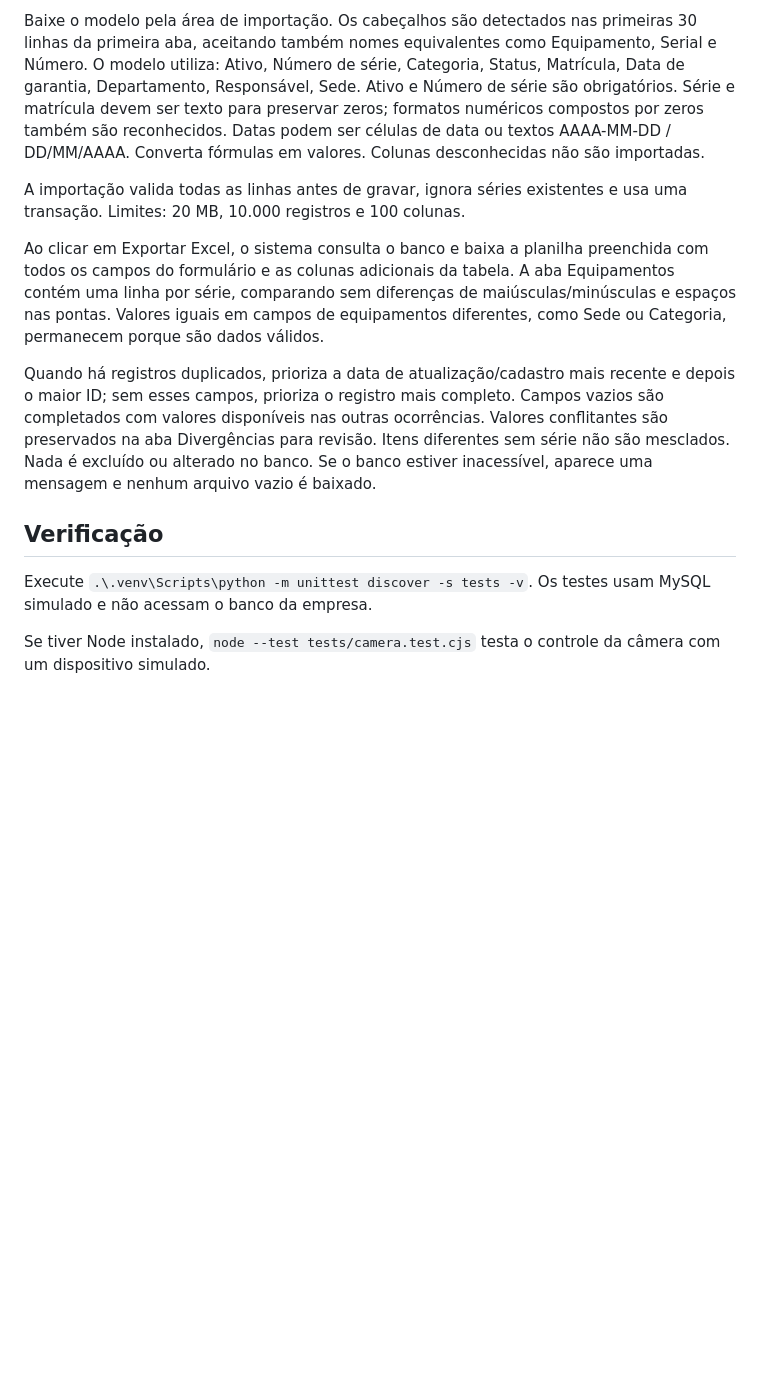
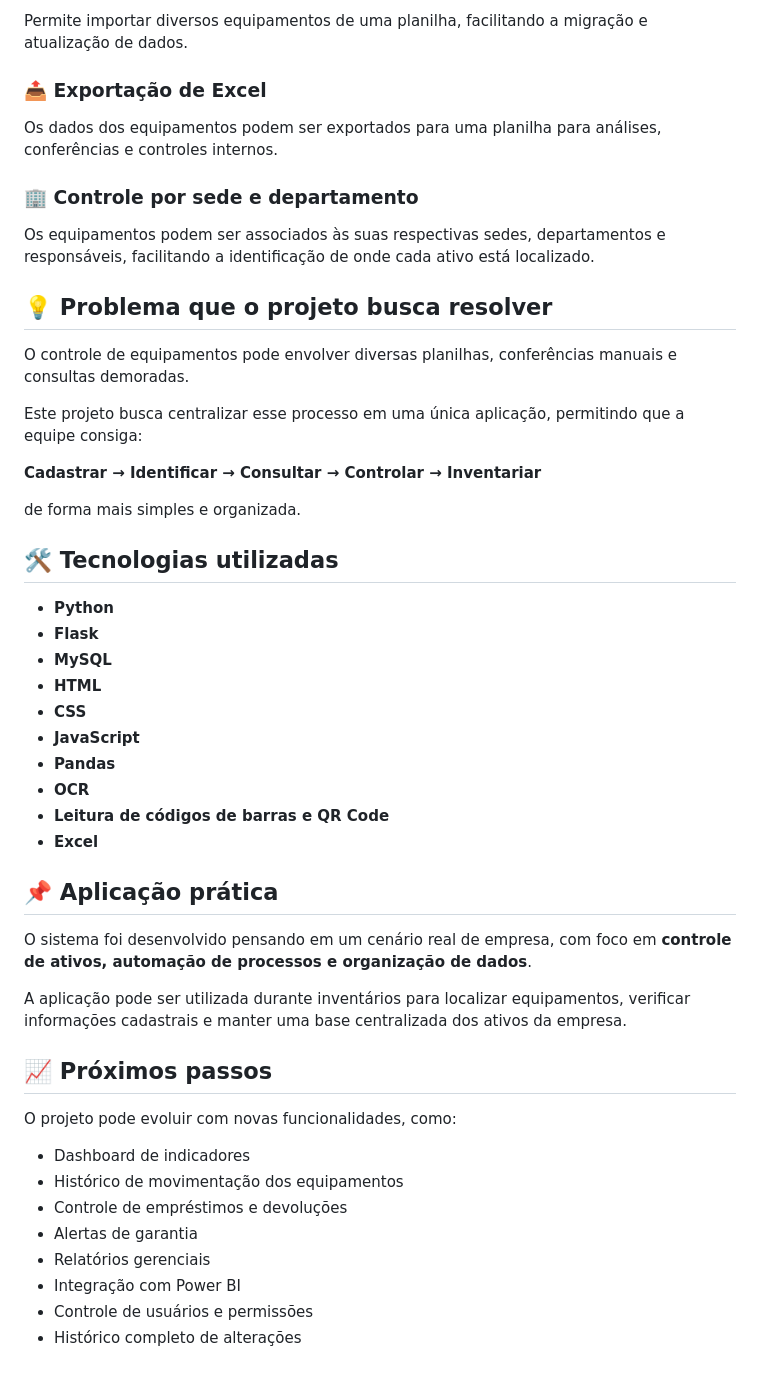
Before and after one commit to joaoveigaaaa/controle-de-ativos, a Markdown page: README.md, the part around one of its changes. Drawn GitHub-style; blank space fills up the shorter version.

```diff
--- a/README.md
+++ b/README.md
@@ -40,14 +48,52 @@ Se aparecer HTTP 405 ou HTTP 404 ao selecionar uma planilha, o endereço aberto
 
-Baixe o modelo pela área de importação. Os cabeçalhos são detectados nas primeiras 30 linhas da primeira aba, aceitando também nomes equivalentes como Equipamento, Serial e Número. O modelo utiliza: Ativo, Número de série, Categoria, Status, Matrícula, Data de garantia, Departamento, Responsável, Sede. Ativo e Número de série são obrigatórios. Série e matrícula devem ser texto para preservar zeros; formatos numéricos compostos por zeros também são reconhecidos. Datas podem ser células de data ou textos AAAA-MM-DD / DD/MM/AAAA. Converta fórmulas em valores. Colunas desconhecidas não são importadas.
+Permite importar diversos equipamentos de uma planilha, facilitando a migração e atualização de dados.
 
-A importação valida todas as linhas antes de gravar, ignora séries existentes e usa uma transação. Limites: 20 MB, 10.000 registros e 100 colunas.
+### 📤 Exportação de Excel
 
-Ao clicar em Exportar Excel, o sistema consulta o banco e baixa a planilha preenchida com todos os campos do formulário e as colunas adicionais da tabela. A aba Equipamentos contém uma linha por série, comparando sem diferenças de maiúsculas/minúsculas e espaços nas pontas. Valores iguais em campos de equipamentos diferentes, como Sede ou Categoria, permanecem porque são dados válidos.
+Os dados dos equipamentos podem ser exportados para uma planilha para análises, conferências e controles internos.
 
-Quando há registros duplicados, prioriza a data de atualização/cadastro mais recente e depois o maior ID; sem esses campos, prioriza o registro mais completo. Campos vazios são completados com valores disponíveis nas outras ocorrências. Valores conflitantes são preservados na aba Divergências para revisão. Itens diferentes sem série não são mesclados. Nada é excluído ou alterado no banco. Se o banco estiver inacessível, aparece uma mensagem e nenhum arquivo vazio é baixado.
+### 🏢 Controle por sede e departamento
 
-## Verificação
+Os equipamentos podem ser associados às suas respectivas sedes, departamentos e responsáveis, facilitando a identificação de onde cada ativo está localizado.
 
-Execute `.\.venv\Scripts\python -m unittest discover -s tests -v`. Os testes usam MySQL simulado e não acessam o banco da empresa.
+## 💡 Problema que o projeto busca resolver
 
-Se tiver Node instalado, `node --test tests/camera.test.cjs` testa o controle da câmera com um dispositivo simulado.
+O controle de equipamentos pode envolver diversas planilhas, conferências manuais e consultas demoradas.
+
+Este projeto busca centralizar esse processo em uma única aplicação, permitindo que a equipe consiga:
+
+**Cadastrar → Identificar → Consultar → Controlar → Inventariar**
+
+de forma mais simples e organizada.
+
+## 🛠️ Tecnologias utilizadas
+
+* **Python**
+* **Flask**
+* **MySQL**
+* **HTML**
+* **CSS**
+* **JavaScript**
+* **Pandas**
+* **OCR**
+* **Leitura de códigos de barras e QR Code**
+* **Excel**
+
+## 📌 Aplicação prática
+
+O sistema foi desenvolvido pensando em um cenário real de empresa, com foco em **controle de ativos, automação de processos e organização de dados**.
+
+A aplicação pode ser utilizada durante inventários para localizar equipamentos, verificar informações cadastrais e manter uma base centralizada dos ativos da empresa.
+
+## 📈 Próximos passos
+
+O projeto pode evoluir com novas funcionalidades, como:
+
+* Dashboard de indicadores
+* Histórico de movimentação dos equipamentos
+* Controle de empréstimos e devoluções
+* Alertas de garantia
+* Relatórios gerenciais
+* Integração com Power BI
+* Controle de usuários e permissões
+* Histórico completo de alterações
```
Also changed, not shown: other parts of README.md (+29 -21 lines).
